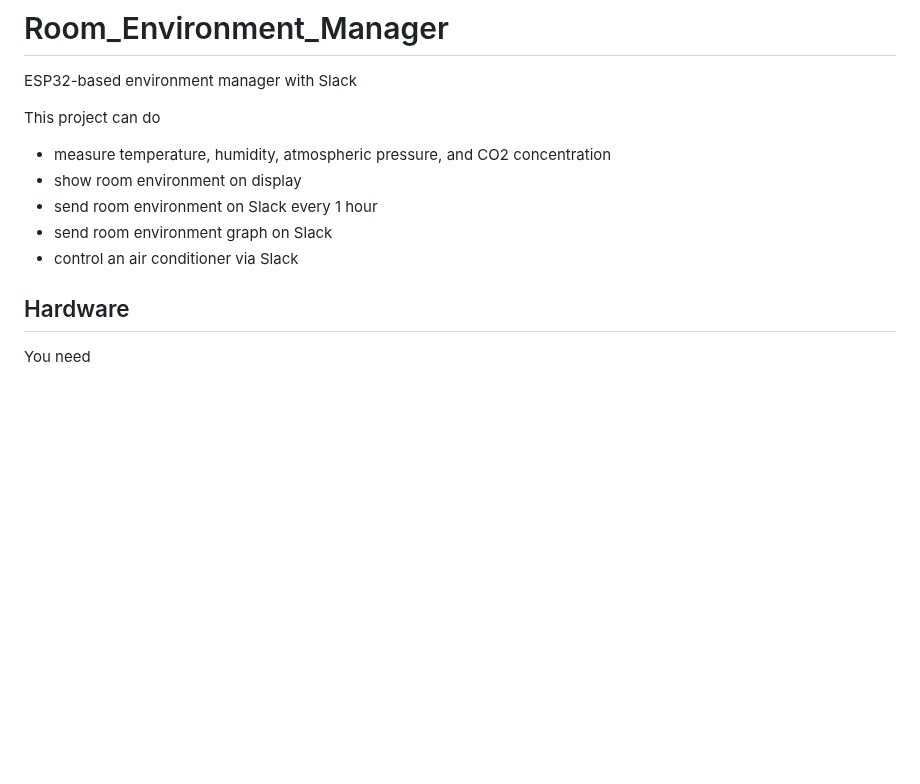
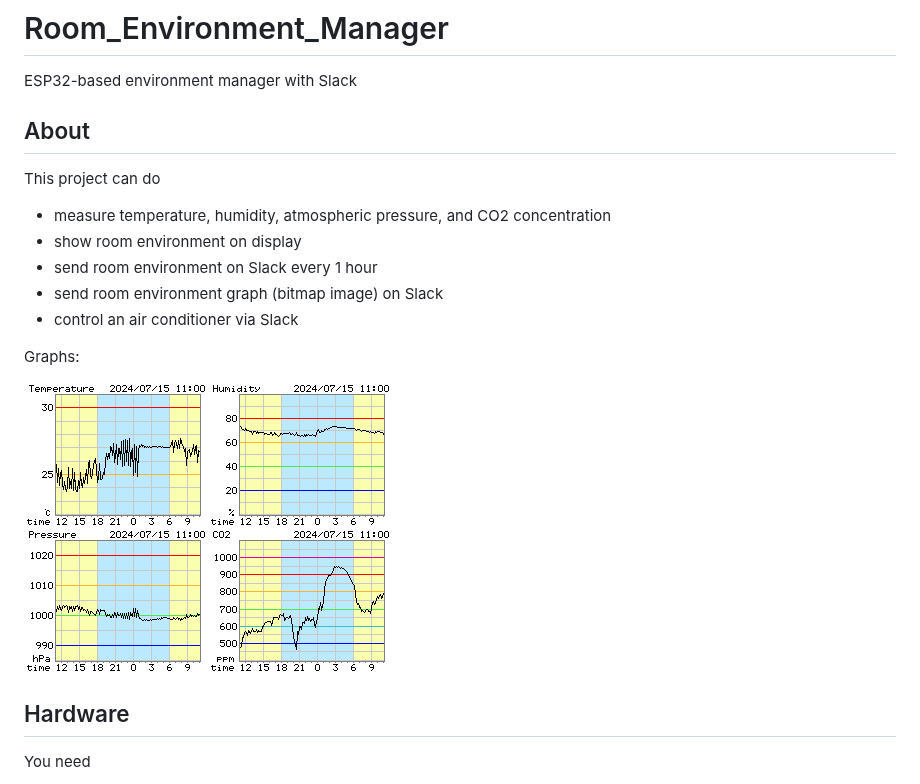
Before and after one commit to Nyanyan/Room_Environment_Manager, a Markdown page: README.md, the part around the change. Drawn GitHub-style; pictures changed too: image/graph.png (added); blank space fills up the shorter version.

```diff
--- a/README.md
+++ b/README.md
@@ -4,15 +4,19 @@ ESP32-based environment manager with Slack
 
 
 
+## About
+
 This project can do
 
 * measure temperature, humidity, atmospheric pressure, and CO2 concentration
 * show room environment on display
 * send room environment on Slack every 1 hour
-* send room environment graph on Slack
+* send room environment graph (bitmap image) on Slack
 * control an air conditioner via Slack
 
+Graphs:
 
+![graph](image/graph.png)
 
 ## Hardware
 
```
